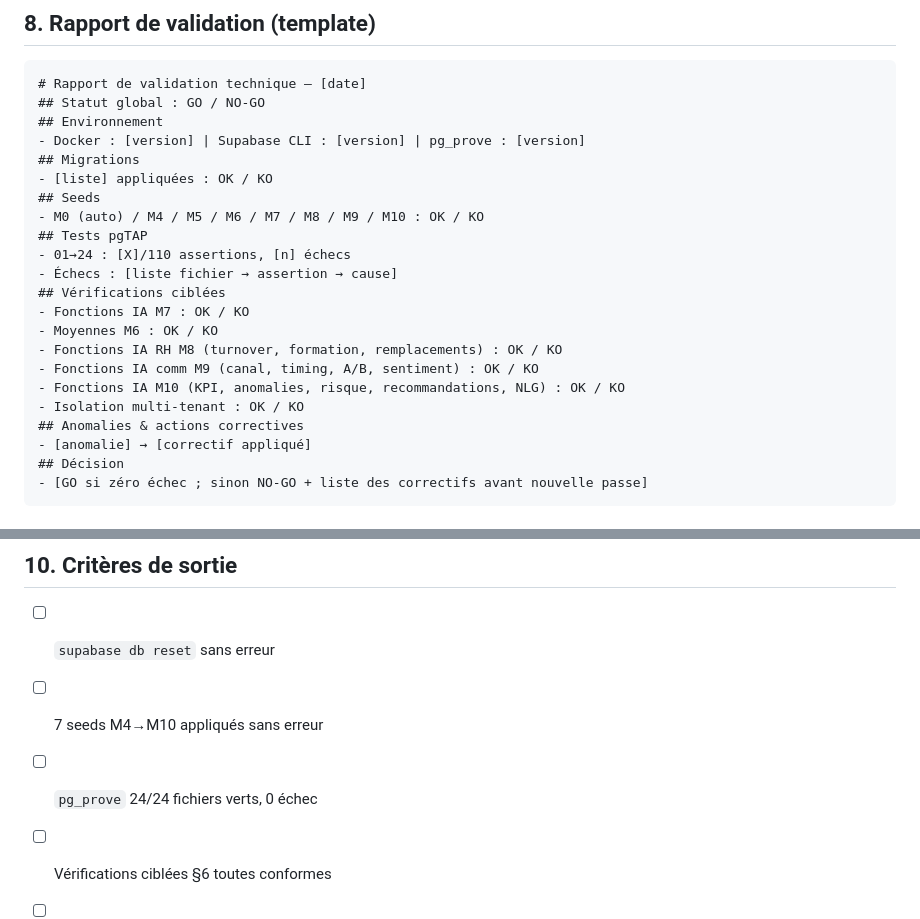
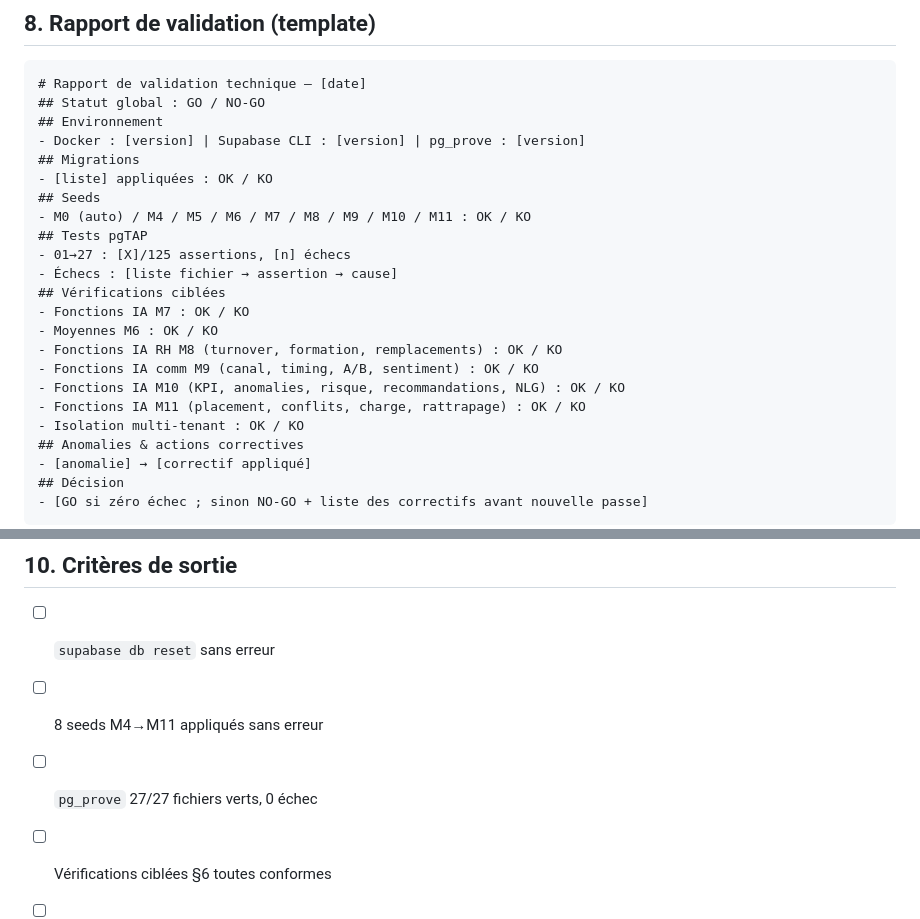
Before and after one commit to TamataDelamou/EcoShop, a Markdown page: docs/SESSION_VALIDATION_TECHNIQUE.md, 2 parts joined by grey strips. Drawn GitHub-style.

```diff
--- a/docs/SESSION_VALIDATION_TECHNIQUE.md
+++ b/docs/SESSION_VALIDATION_TECHNIQUE.md
@@ -160,9 +173,9 @@ select code from public.permissions where code like 'rapports.%';
 ## Migrations
 - [liste] appliquées : OK / KO
 ## Seeds
-- M0 (auto) / M4 / M5 / M6 / M7 / M8 / M9 / M10 : OK / KO
+- M0 (auto) / M4 / M5 / M6 / M7 / M8 / M9 / M10 / M11 : OK / KO
 ## Tests pgTAP
-- 01→24 : [X]/110 assertions, [n] échecs
+- 01→27 : [X]/125 assertions, [n] échecs
 - Échecs : [liste fichier → assertion → cause]
 ## Vérifications ciblées
 - Fonctions IA M7 : OK / KO
@@ -170,6 +183,7 @@ select code from public.permissions where code like 'rapports.%';
 - Fonctions IA RH M8 (turnover, formation, remplacements) : OK / KO
 - Fonctions IA comm M9 (canal, timing, A/B, sentiment) : OK / KO
 - Fonctions IA M10 (KPI, anomalies, risque, recommandations, NLG) : OK / KO
+- Fonctions IA M11 (placement, conflits, charge, rattrapage) : OK / KO
 - Isolation multi-tenant : OK / KO
 ## Anomalies & actions correctives
 - [anomalie] → [correctif appliqué]
@@ -188,7 +202,7 @@ flutter test
 ## 10. Critères de sortie
 
 - [ ] `supabase db reset` sans erreur
-- [ ] 7 seeds M4→M10 appliqués sans erreur
-- [ ] `pg_prove` 24/24 fichiers verts, 0 échec
+- [ ] 8 seeds M4→M11 appliqués sans erreur
+- [ ] `pg_prove` 27/27 fichiers verts, 0 échec
 - [ ] Vérifications ciblées §6 toutes conformes
 - [ ] Rapport de validation renseigné et archivé
```
Also changed, not shown: other parts of docs/SESSION_VALIDATION_TECHNIQUE.md (+19 -6 lines).
